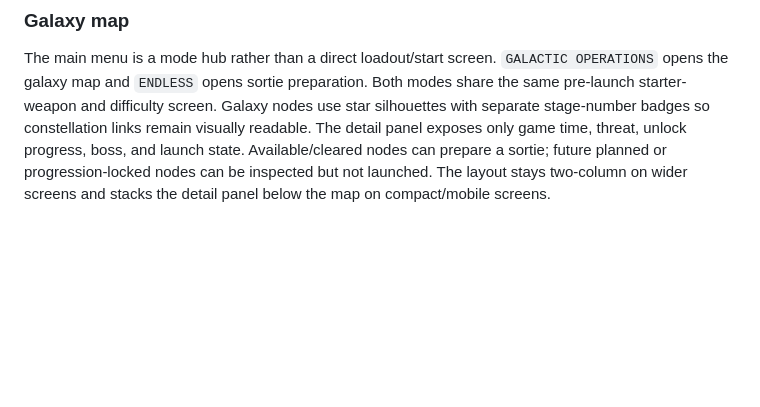
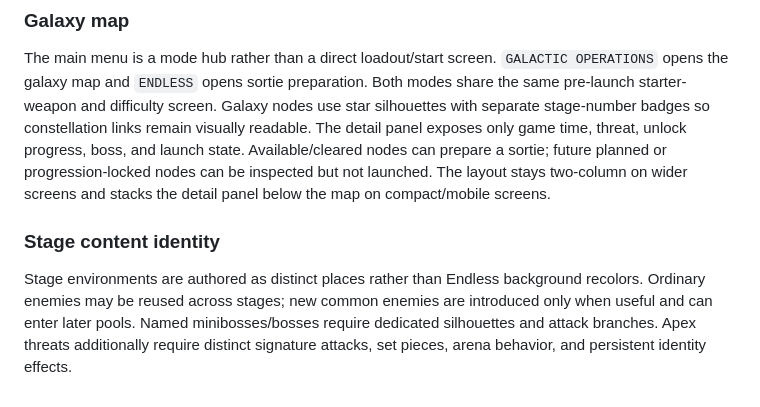
Before and after one commit to q93503128-a11y/Stackfall, a Markdown page: docs/WIKI.md, the part around the change. Rendered like a GitHub page; blank space fills up the shorter version.

Commit message:
Document stage reuse and boss identity rules

```diff
--- a/docs/WIKI.md
+++ b/docs/WIKI.md
@@ -197,3 +197,7 @@
 ### Galaxy map
 
 The main menu is a mode hub rather than a direct loadout/start screen. `GALACTIC OPERATIONS` opens the galaxy map and `ENDLESS` opens sortie preparation. Both modes share the same pre-launch starter-weapon and difficulty screen. Galaxy nodes use star silhouettes with separate stage-number badges so constellation links remain visually readable. The detail panel exposes only game time, threat, unlock progress, boss, and launch state. Available/cleared nodes can prepare a sortie; future planned or progression-locked nodes can be inspected but not launched. The layout stays two-column on wider screens and stacks the detail panel below the map on compact/mobile screens.
+
+### Stage content identity
+
+Stage environments are authored as distinct places rather than Endless background recolors. Ordinary enemies may be reused across stages; new common enemies are introduced only when useful and can enter later pools. Named minibosses/bosses require dedicated silhouettes and attack branches. Apex threats additionally require distinct signature attacks, set pieces, arena behavior, and persistent identity effects.
```
